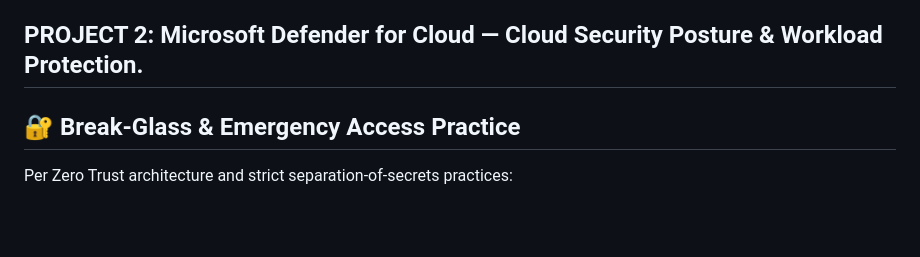
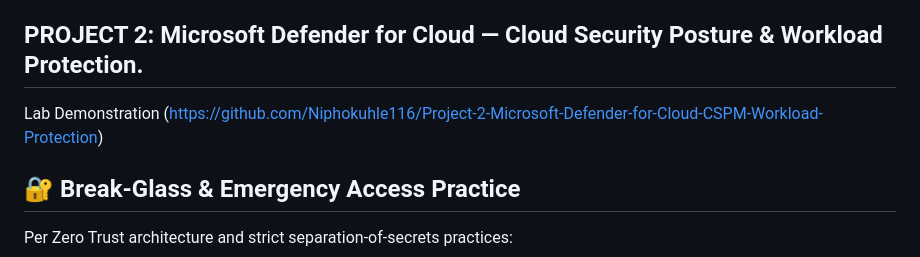
Before and after one commit to Niphokuhle116/CyberNhlaks, a Markdown page: README.md, the part around the change. Drawn GitHub-style; blank space fills up the shorter version.

```diff
--- a/README.md
+++ b/README.md
@@ -47,7 +47,7 @@ Security-focused IT professional with hands-on experience in SOC operations, clo
 ## 🛡️PROJECT 1: Zero Trust IAM Implementation.
 Lab Demonstration (https://github.com/Niphokuhle116/Zero-Trust-IAM-Implementation-Lab)
 ## PROJECT 2: Microsoft Defender for Cloud — Cloud Security Posture & Workload Protection.
-
+Lab Demonstration (https://github.com/Niphokuhle116/Project-2-Microsoft-Defender-for-Cloud-CSPM-Workload-Protection)
 ## 🔐 Break-Glass & Emergency Access Practice
 Per Zero Trust architecture and strict separation-of-secrets practices:
 * The credentials for `breakglass.admin@yourdomain.com` are stored **outside** this repository.
```
